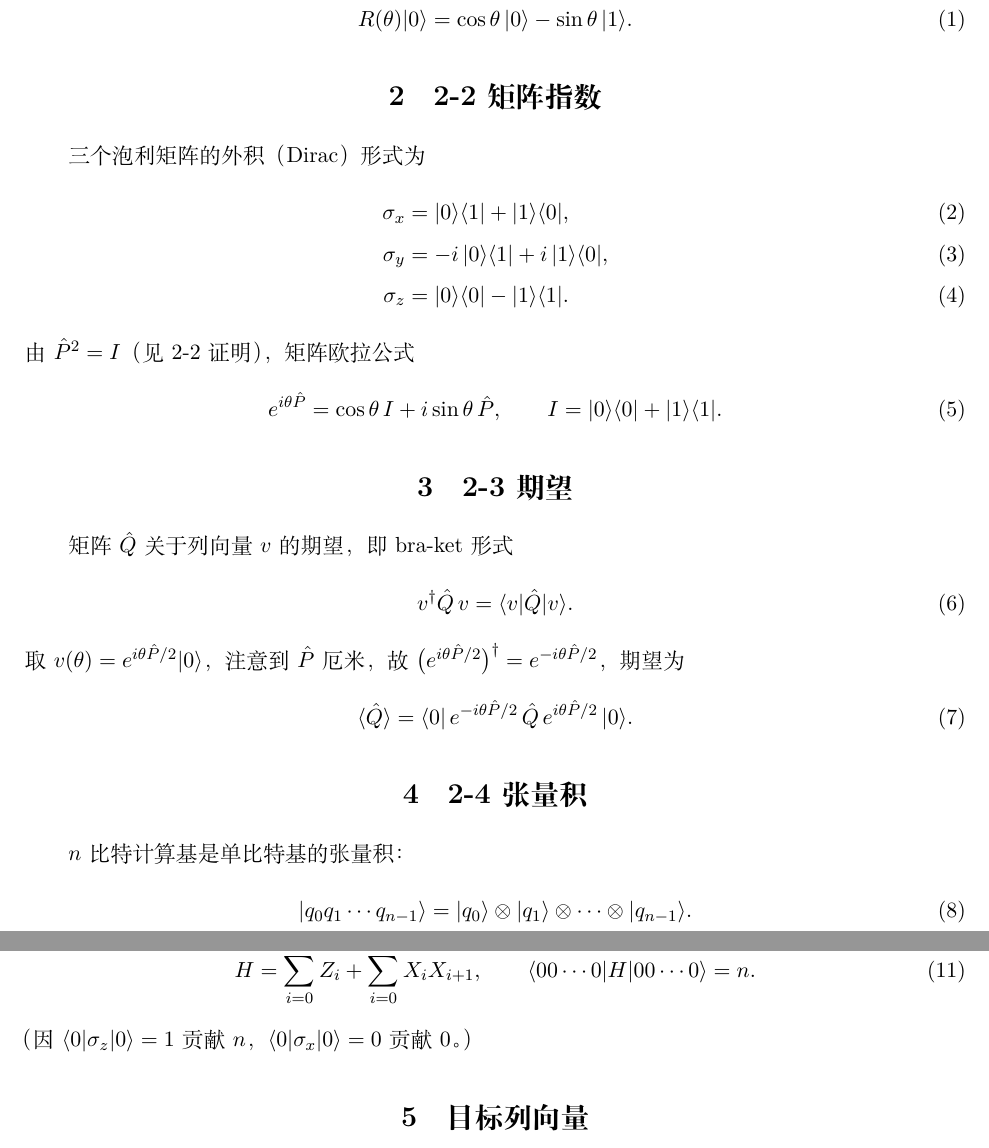
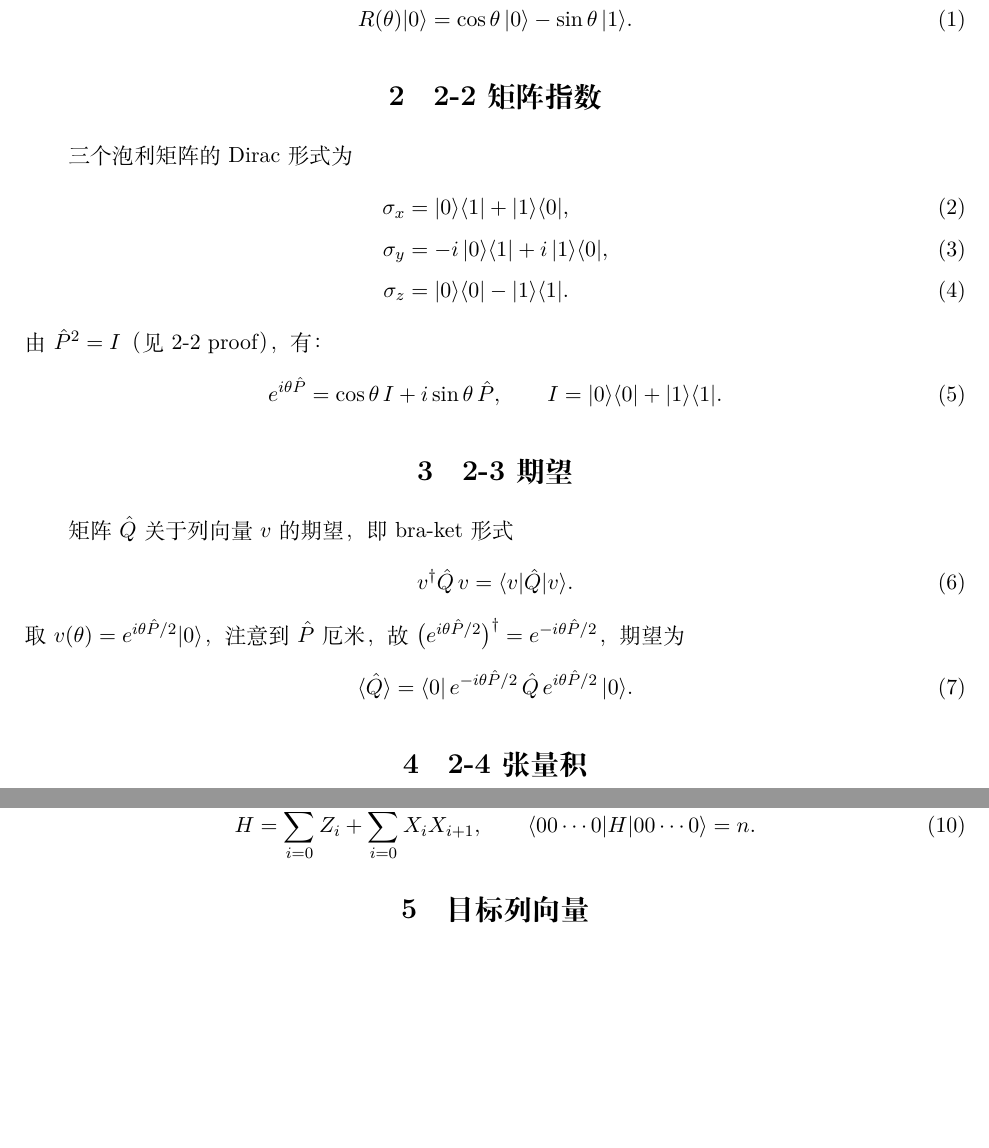
Before and after one commit to skm12323/skm, a LaTeX document (预习题目/2/2_5/2_5.tex): two parts of pages 1 and 2 of 2, joined at a grey line, cut so that both start at the same text, the shorter picture padded with empty space. Compiled offline with XeLaTeX.

Commit message:
some changes

```diff
--- a/预习题目/2/2_5/2_5.tex
+++ b/预习题目/2/2_5/2_5.tex
@@ -38,13 +38,13 @@ R(\theta)\ket{0}=\cos\theta\,\ket{0}-\sin\theta\,\ket{1}.
 
 \section{2-2 矩阵指数}
 
-三个泡利矩阵的外积（Dirac）形式为
+三个泡利矩阵的Dirac形式为
 \begin{align}
 \sigma_x &= \ket{0}\bra{1}+\ket{1}\bra{0},\\
 \sigma_y &= -i\,\ket{0}\bra{1}+i\,\ket{1}\bra{0},\\
 \sigma_z &= \ket{0}\bra{0}-\ket{1}\bra{1}.
 \end{align}
-由 $\hat P^2=I$（见 2-2 证明），矩阵欧拉公式
+由 $\hat P^2=I$（见 2-2 proof），有：
 \begin{equation}
 e^{i\theta\hat P}=\cos\theta\,I+i\sin\theta\,\hat P,
 \qquad
@@ -66,11 +66,6 @@ $\bigl(e^{i\theta\hat P/2}\bigr)^\dagger=e^{-i\theta\hat P/2}$，期望为
 
 \section{2-4 张量积}
 
-$n$ 比特计算基是单比特基的张量积：
-\begin{equation}
-\ket{q_0 q_1\cdots q_{n-1}}
-=\ket{q_0}\tg\ket{q_1}\tg\cdots\tg\ket{q_{n-1}}.
-\end{equation}
 单点与双点算符（下标为位置，从左数 0 起点）：
 \begin{align}
 Z_i &= I^{\tg i}\tg\sigma_z\tg I^{\tg(n-i-1)},\\
@@ -82,7 +77,6 @@ H=\sum_{i=0}^{n-1} Z_i+\sum_{i=0}^{n-2} X_iX_{i+1},
 \qquad
 \mel{00\cdots0}{H}{00\cdots0}=n.
 \end{equation}
-（因 $\bra{0}\sigma_z\ket{0}=1$ 贡献 $n$，$\bra{0}\sigma_x\ket{0}=0$ 贡献 $0$。）
 
 \section{目标列向量}
 
```
Also changed, not shown: 预习题目/2/2_5/2_5.pdf, 1 other file.
